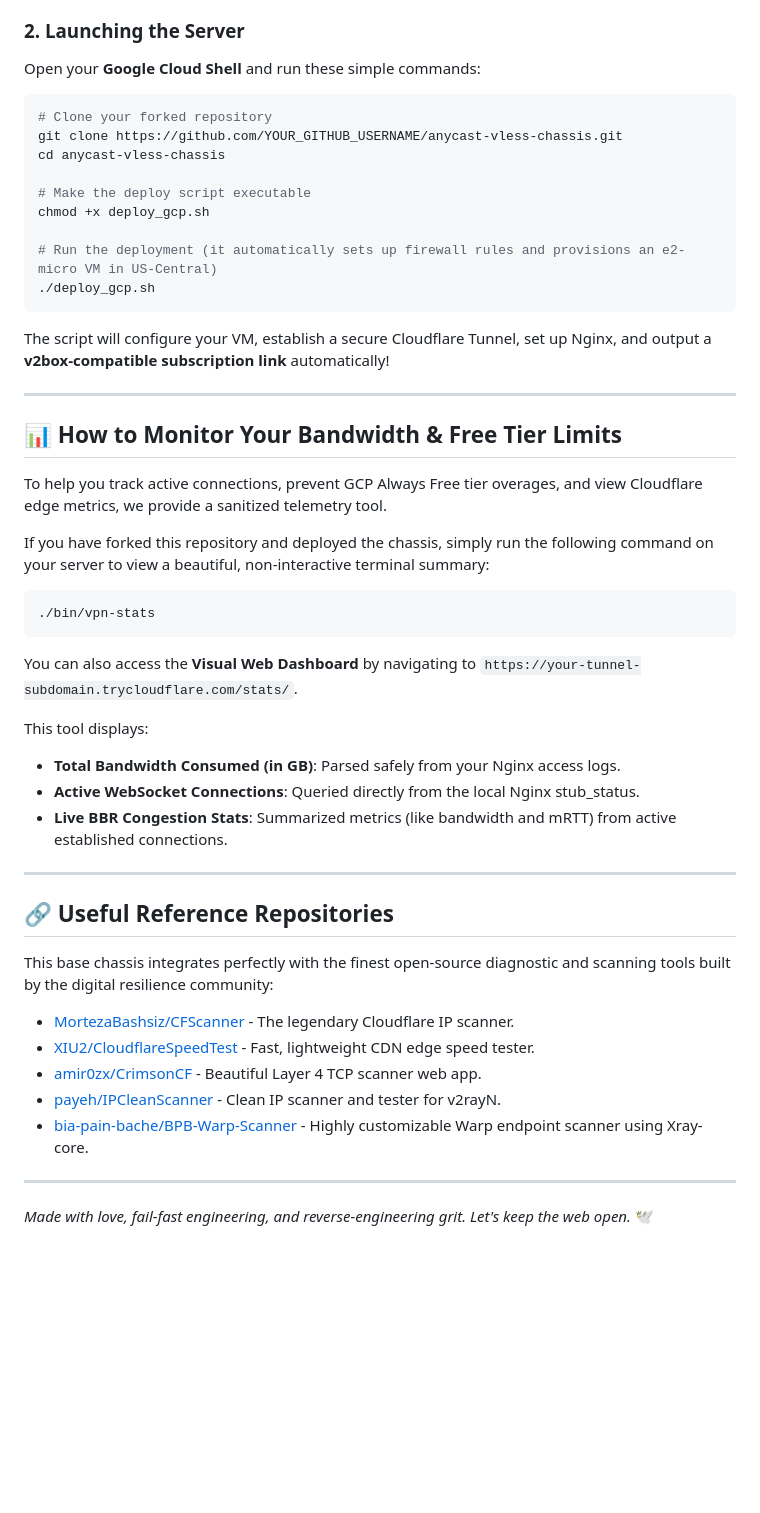
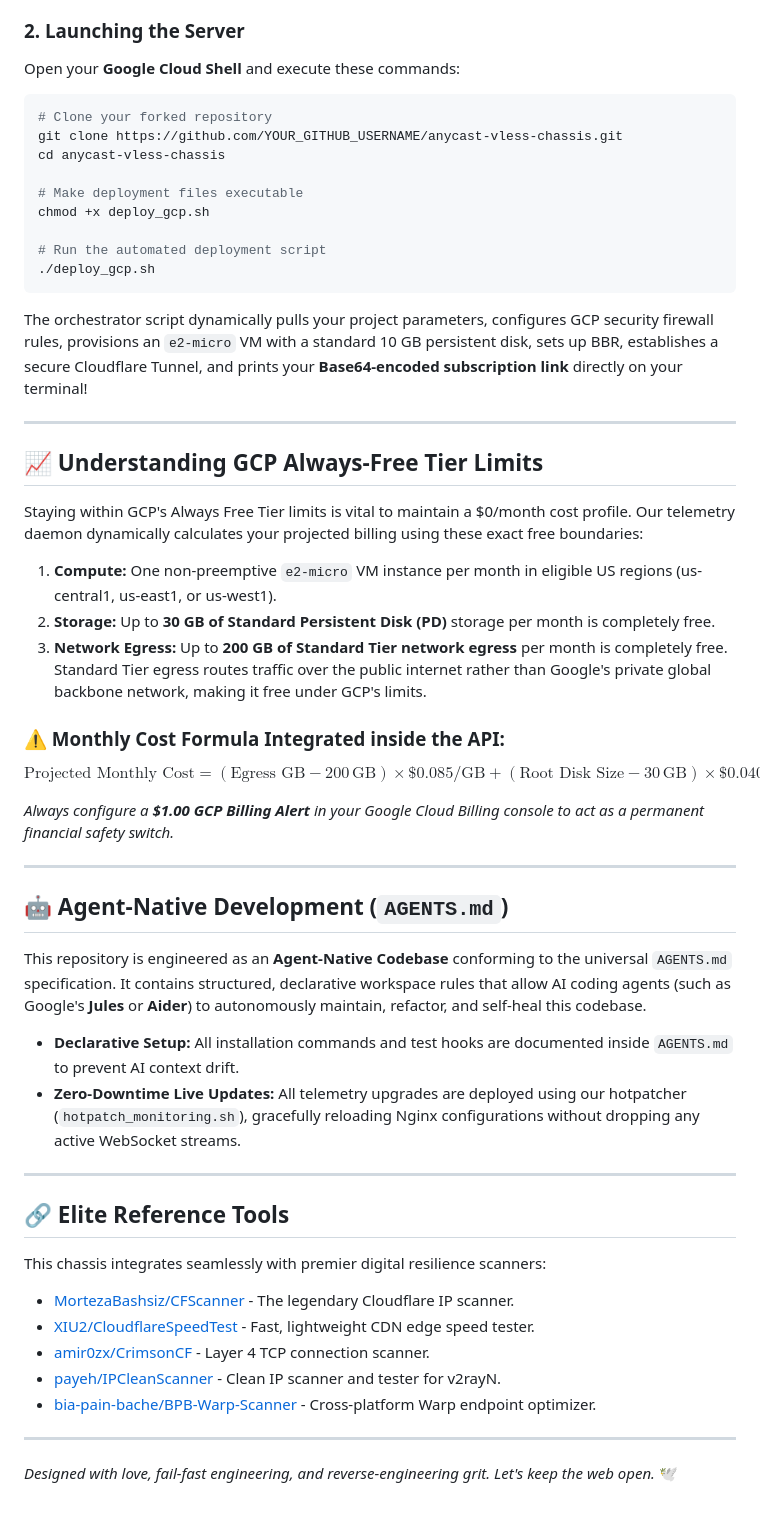
Before and after one commit to AliAziziDH/anycast-vless-chassis, a Markdown page: README.md, the part around one of its changes. Rendered like a GitHub page; blank space fills up the shorter version.

````diff
--- a/README.md
+++ b/README.md
@@ -47,52 +73,57 @@ You can host this entire setup on Google Cloud Platform for **$0/month** by leve
 *   A GitHub account to fork this repository.
 
 ### 2. Launching the Server
-Open your **Google Cloud Shell** and run these simple commands:
+Open your **Google Cloud Shell** and execute these commands:
 
 ```bash
 # Clone your forked repository
 git clone https://github.com/YOUR_GITHUB_USERNAME/anycast-vless-chassis.git
 cd anycast-vless-chassis
 
-# Make the deploy script executable
+# Make deployment files executable
 chmod +x deploy_gcp.sh
 
-# Run the deployment (it automatically sets up firewall rules and provisions an e2-micro VM in US-Central)
+# Run the automated deployment script
 ./deploy_gcp.sh
 ```
 
-The script will configure your VM, establish a secure Cloudflare Tunnel, set up Nginx, and output a **v2box-compatible subscription link** automatically!
+The orchestrator script dynamically pulls your project parameters, configures GCP security firewall rules, provisions an `e2-micro` VM with a standard 10 GB persistent disk, sets up BBR, establishes a secure Cloudflare Tunnel, and prints your **Base64-encoded subscription link** directly on your terminal!
 
 ---
 
-## 📊 How to Monitor Your Bandwidth & Free Tier Limits
+## 📈 Understanding GCP Always-Free Tier Limits
 
-To help you track active connections, prevent GCP Always Free tier overages, and view Cloudflare edge metrics, we provide a sanitized telemetry tool.
+Staying within GCP's Always Free Tier limits is vital to maintain a $0/month cost profile. Our telemetry daemon dynamically calculates your projected billing using these exact free boundaries:
 
-If you have forked this repository and deployed the chassis, simply run the following command on your server to view a beautiful, non-interactive terminal summary:
+1.  **Compute:** One non-preemptive `e2-micro` VM instance per month in eligible US regions (us-central1, us-east1, or us-west1).
+2.  **Storage:** Up to **30 GB of Standard Persistent Disk (PD)** storage per month is completely free.
+3.  **Network Egress:** Up to **200 GB of Standard Tier network egress** per month is completely free. Standard Tier egress routes traffic over the public internet rather than Google's private global backbone network, making it free under GCP's limits.
 
-```bash
-./bin/vpn-stats
-```
+### ⚠️ Monthly Cost Formula Integrated inside the API:
+$$\text{Projected Monthly Cost} = (\text{Egress GB} - 200\,\text{GB}) \times \$0.085/\text{GB} + (\text{Root Disk Size} - 30\,\text{GB}) \times \$0.040/\text{GB}$$
 
-You can also access the **Visual Web Dashboard** by navigating to `https://your-tunnel-subdomain.trycloudflare.com/stats/`.
-
-This tool displays:
-*   **Total Bandwidth Consumed (in GB)**: Parsed safely from your Nginx access logs.
-*   **Active WebSocket Connections**: Queried directly from the local Nginx stub_status.
-*   **Live BBR Congestion Stats**: Summarized metrics (like bandwidth and mRTT) from active established connections.
+*Always configure a **$1.00 GCP Billing Alert** in your Google Cloud Billing console to act as a permanent financial safety switch.*
 
 ---
 
-## 🔗 Useful Reference Repositories
+## 🤖 Agent-Native Development (`AGENTS.md`)
 
-This base chassis integrates perfectly with the finest open-source diagnostic and scanning tools built by the digital resilience community:
-*   [MortezaBashsiz/CFScanner](https://github.com/MortezaBashsiz/CFScanner) - The legendary Cloudflare IP scanner.
-*   [XIU2/CloudflareSpeedTest](https://github.com/XIU2/CloudflareSpeedTest) - Fast, lightweight CDN edge speed tester.
-*   [amir0zx/CrimsonCF](https://github.com/amir0zx/CrimsonCF) - Beautiful Layer 4 TCP scanner web app.
-*   [payeh/IPCleanScanner](https://github.com/payeh/IPCleanScanner) - Clean IP scanner and tester for v2rayN.
-*   [bia-pain-bache/BPB-Warp-Scanner](https://github.com/bia-pain-bache/BPB-Warp-Scanner) - Highly customizable Warp endpoint scanner using Xray-core.
+This repository is engineered as an **Agent-Native Codebase** conforming to the universal `AGENTS.md` specification. It contains structured, declarative workspace rules that allow AI coding agents (such as Google's **Jules** or **Aider**) to autonomously maintain, refactor, and self-heal this codebase.
+
+*   **Declarative Setup:** All installation commands and test hooks are documented inside `AGENTS.md` to prevent AI context drift.
+*   **Zero-Downtime Live Updates:** All telemetry upgrades are deployed using our hotpatcher (`hotpatch_monitoring.sh`), gracefully reloading Nginx configurations without dropping any active WebSocket streams.
 
 ---
 
-*Made with love, fail-fast engineering, and reverse-engineering grit. Let's keep the web open.* 🕊️
+## 🔗 Elite Reference Tools
+
+This chassis integrates seamlessly with premier digital resilience scanners:
+*   [MortezaBashsiz/CFScanner](https://github.com/MortezaBashsiz/CFScanner) - The legendary Cloudflare IP scanner.
+*   [XIU2/CloudflareSpeedTest](https://github.com/XIU2/CloudflareSpeedTest) - Fast, lightweight CDN edge speed tester.
+*   [amir0zx/CrimsonCF](https://github.com/amir0zx/CrimsonCF) - Layer 4 TCP connection scanner.
+*   [payeh/IPCleanScanner](https://github.com/payeh/IPCleanScanner) - Clean IP scanner and tester for v2rayN.
+*   [bia-pain-bache/BPB-Warp-Scanner](https://github.com/bia-pain-bache/BPB-Warp-Scanner) - Cross-platform Warp endpoint optimizer.
+
+---
+
+*Designed with love, fail-fast engineering, and reverse-engineering grit. Let's keep the web open.* 🕊️
````
Also changed, not shown: other parts of README.md (+52 -26 lines).
